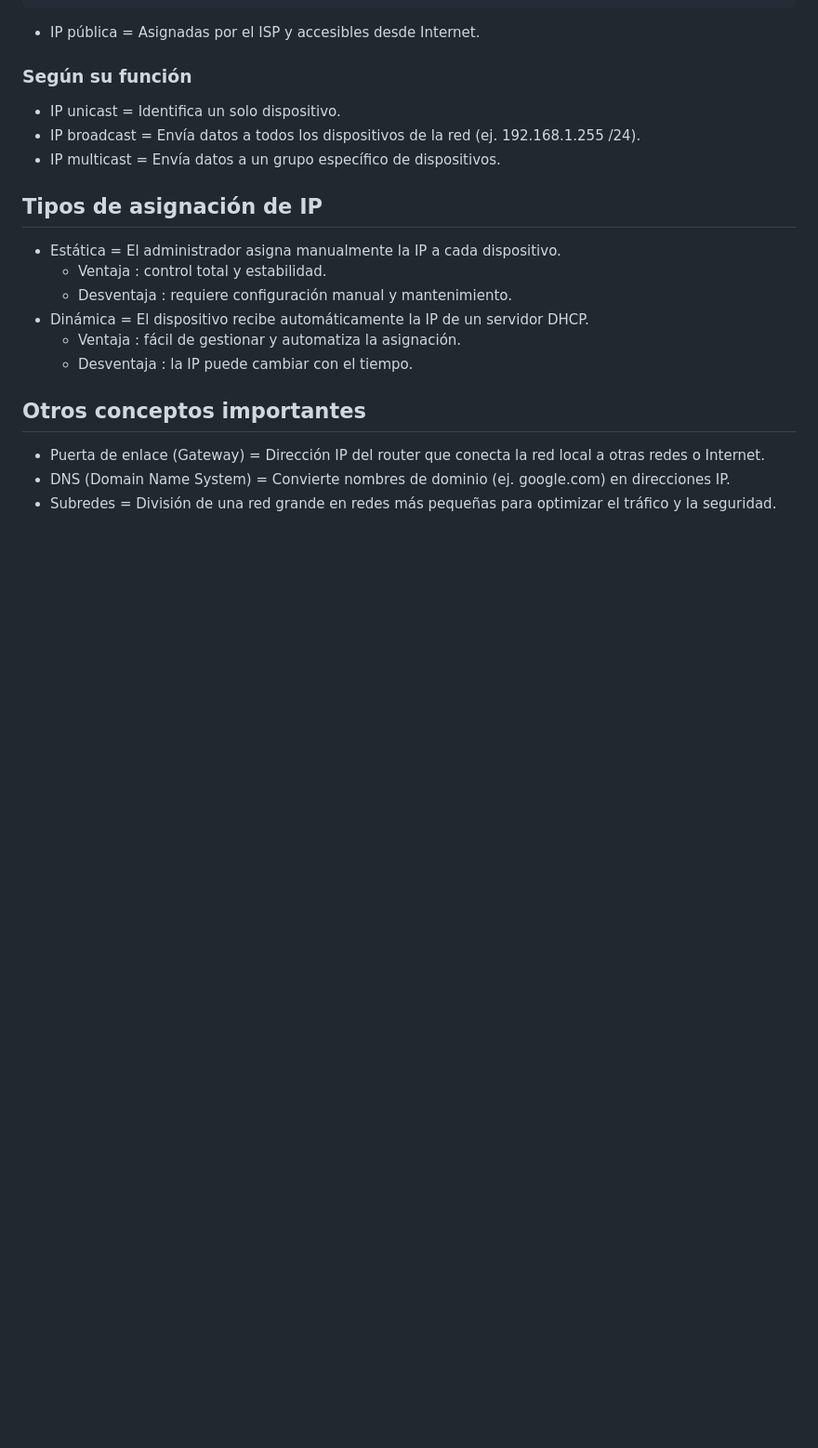
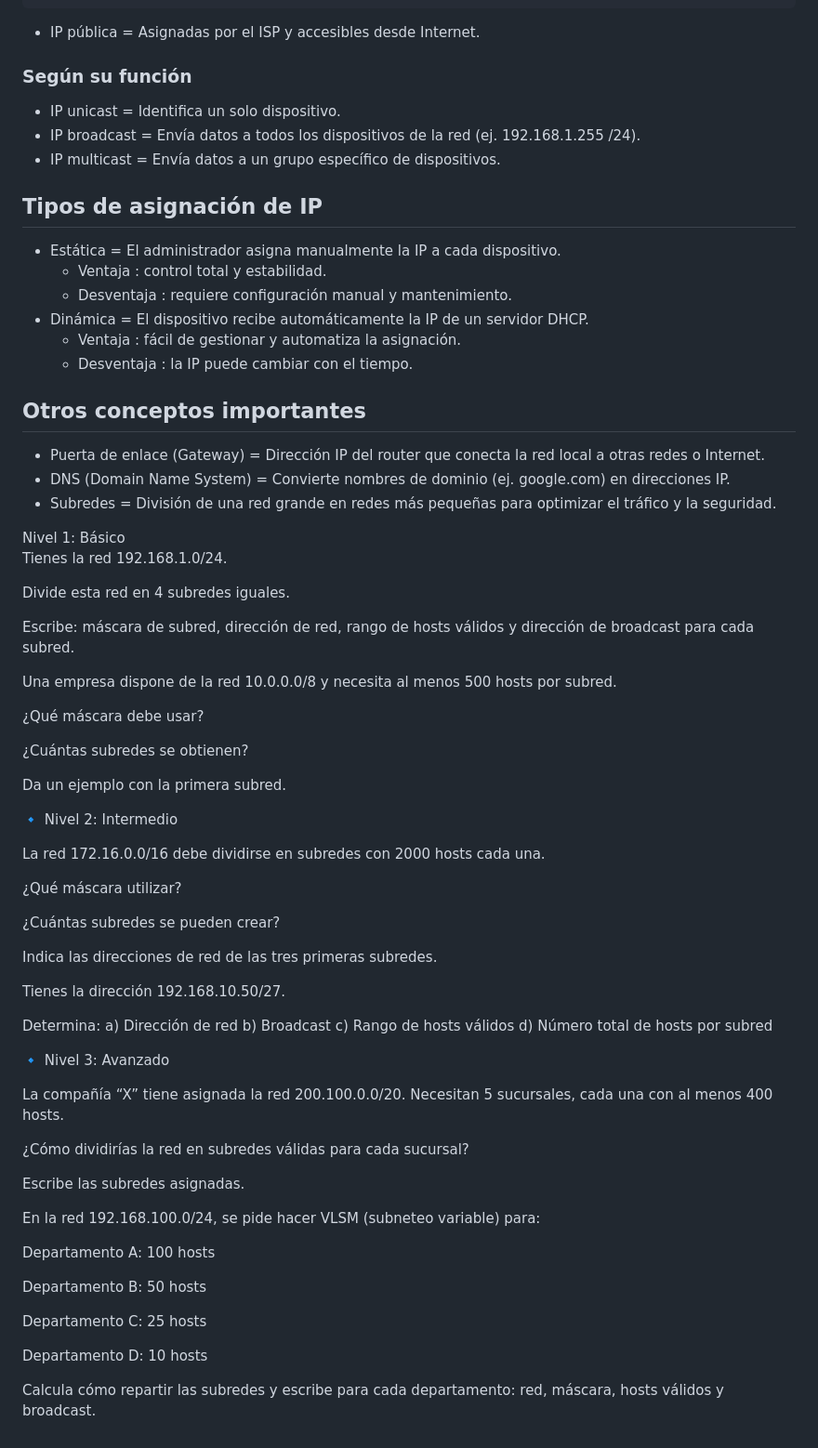
Before and after one commit to samuel-gf/apuntes, a Markdown page: src/componentes.md, the part around the change. Shown: that part at 93% size. Rendered like a GitHub page; blank space fills up the shorter version.

```diff
--- a/src/componentes.md
+++ b/src/componentes.md
@@ -134,3 +134,59 @@ Ejemplo:: 192.168.1.10 /24 → los primeros 24 bits son de la red y los últimos
 - Puerta de enlace (Gateway) = Dirección IP del router que conecta la red local a otras redes o Internet.
 - DNS (Domain Name System) = Convierte nombres de dominio (ej. google.com) en direcciones IP.
 - Subredes = División de una red grande en redes más pequeñas para optimizar el tráfico y la seguridad.
+
+<div class="actividades">
+Nivel 1: Básico
+
+Tienes la red 192.168.1.0/24.
+
+Divide esta red en 4 subredes iguales.
+
+Escribe: máscara de subred, dirección de red, rango de hosts válidos y dirección de broadcast para cada subred.
+
+Una empresa dispone de la red 10.0.0.0/8 y necesita al menos 500 hosts por subred.
+
+¿Qué máscara debe usar?
+
+¿Cuántas subredes se obtienen?
+
+Da un ejemplo con la primera subred.
+
+🔹 Nivel 2: Intermedio
+
+La red 172.16.0.0/16 debe dividirse en subredes con 2000 hosts cada una.
+
+¿Qué máscara utilizar?
+
+¿Cuántas subredes se pueden crear?
+
+Indica las direcciones de red de las tres primeras subredes.
+
+Tienes la dirección 192.168.10.50/27.
+
+Determina:
+a) Dirección de red
+b) Broadcast
+c) Rango de hosts válidos
+d) Número total de hosts por subred
+
+🔹 Nivel 3: Avanzado
+
+La compañía “X” tiene asignada la red 200.100.0.0/20. Necesitan 5 sucursales, cada una con al menos 400 hosts.
+
+¿Cómo dividirías la red en subredes válidas para cada sucursal?
+
+Escribe las subredes asignadas.
+
+En la red 192.168.100.0/24, se pide hacer VLSM (subneteo variable) para:
+
+Departamento A: 100 hosts
+
+Departamento B: 50 hosts
+
+Departamento C: 25 hosts
+
+Departamento D: 10 hosts
+
+Calcula cómo repartir las subredes y escribe para cada departamento: red, máscara, hosts válidos y broadcast.
+</div>
```
Also changed, not shown: src/dns.md (+1 -0 lines).
